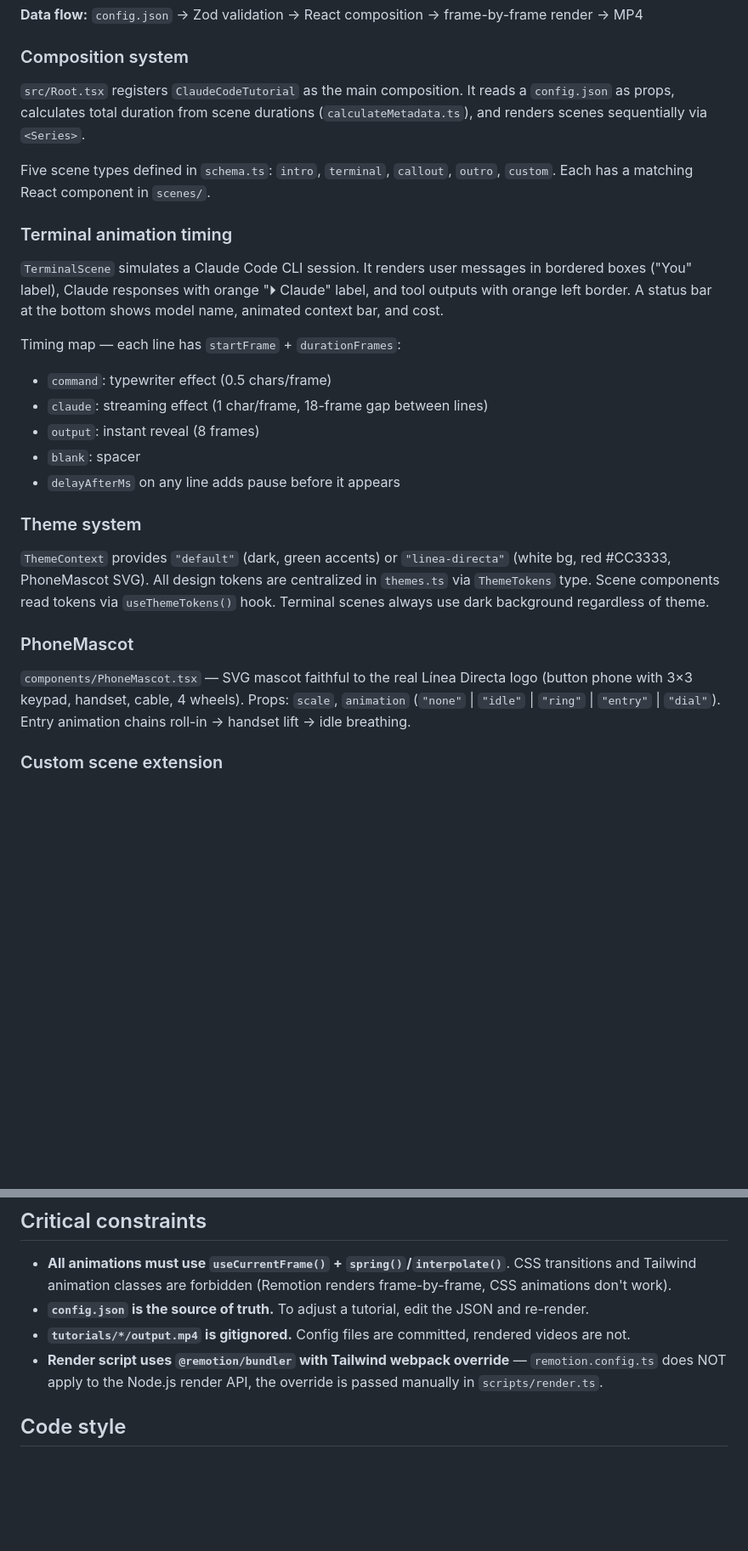
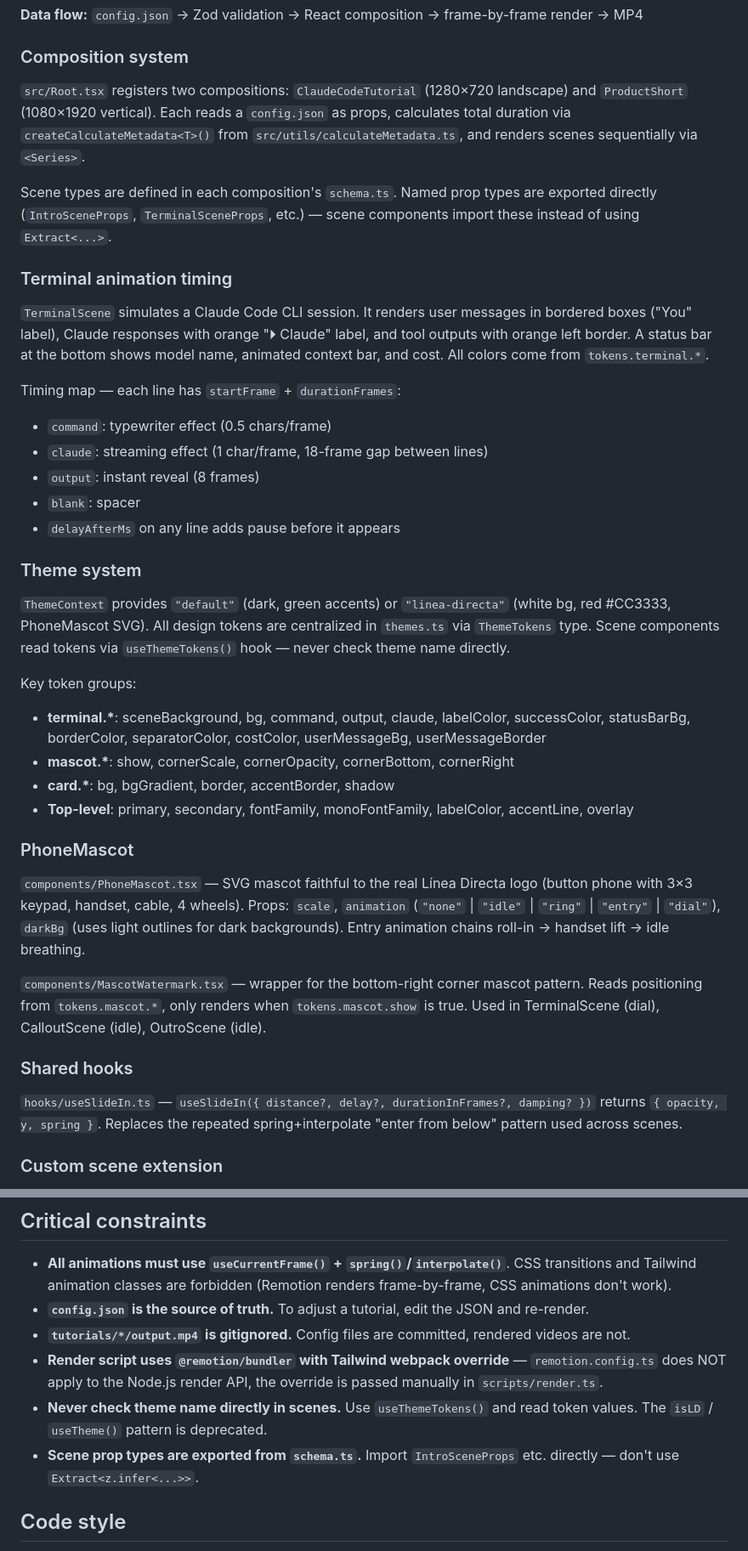
Before and after one commit to Vasallo94/Clapper, a Markdown page: CLAUDE.md, 2 parts joined by grey strips. Shown at 85% size. GitHub-like rendering; blank space fills up the shorter version.

Commit message:
docs: update CLAUDE.md with refactoring changes
Document new architecture: createCalculateMetadata factory, exported
scene prop types, token groups (terminal/mascot/card), MascotWatermark
component, useSlideIn hook, monoFontFamily token, darkBg prop. Add
constraints: no isLD checks in scenes, use exported scene types.

```diff
--- a/CLAUDE.md
+++ b/CLAUDE.md
@@ -24,13 +24,13 @@ Remotion-based video pipeline that generates Claude Code tutorial videos from JS
 
 ### Composition system
 
-`src/Root.tsx` registers `ClaudeCodeTutorial` as the main composition. It reads a `config.json` as props, calculates total duration from scene durations (`calculateMetadata.ts`), and renders scenes sequentially via `<Series>`.
+`src/Root.tsx` registers two compositions: `ClaudeCodeTutorial` (1280×720 landscape) and `ProductShort` (1080×1920 vertical). Each reads a `config.json` as props, calculates total duration via `createCalculateMetadata<T>()` from `src/utils/calculateMetadata.ts`, and renders scenes sequentially via `<Series>`.
 
-Five scene types defined in `schema.ts`: `intro`, `terminal`, `callout`, `outro`, `custom`. Each has a matching React component in `scenes/`.
+Scene types are defined in each composition's `schema.ts`. Named prop types are exported directly (`IntroSceneProps`, `TerminalSceneProps`, etc.) — scene components import these instead of using `Extract<...>`.
 
 ### Terminal animation timing
 
-`TerminalScene` simulates a Claude Code CLI session. It renders user messages in bordered boxes ("You" label), Claude responses with orange "⏵ Claude" label, and tool outputs with orange left border. A status bar at the bottom shows model name, animated context bar, and cost.
+`TerminalScene` simulates a Claude Code CLI session. It renders user messages in bordered boxes ("You" label), Claude responses with orange "⏵ Claude" label, and tool outputs with orange left border. A status bar at the bottom shows model name, animated context bar, and cost. All colors come from `tokens.terminal.*`.
 
 Timing map — each line has `startFrame` + `durationFrames`:
 - `command`: typewriter effect (0.5 chars/frame)
@@ -41,11 +41,23 @@ Timing map — each line has `startFrame` + `durationFrames`:
 
 ### Theme system
 
-`ThemeContext` provides `"default"` (dark, green accents) or `"linea-directa"` (white bg, red #CC3333, PhoneMascot SVG). All design tokens are centralized in `themes.ts` via `ThemeTokens` type. Scene components read tokens via `useThemeTokens()` hook. Terminal scenes always use dark background regardless of theme.
+`ThemeContext` provides `"default"` (dark, green accents) or `"linea-directa"` (white bg, red #CC3333, PhoneMascot SVG). All design tokens are centralized in `themes.ts` via `ThemeTokens` type. Scene components read tokens via `useThemeTokens()` hook — never check theme name directly.
+
+Key token groups:
+- **terminal.\***: sceneBackground, bg, command, output, claude, labelColor, successColor, statusBarBg, borderColor, separatorColor, costColor, userMessageBg, userMessageBorder
+- **mascot.\***: show, cornerScale, cornerOpacity, cornerBottom, cornerRight
+- **card.\***: bg, bgGradient, border, accentBorder, shadow
+- **Top-level**: primary, secondary, fontFamily, monoFontFamily, labelColor, accentLine, overlay
 
 ### PhoneMascot
 
-`components/PhoneMascot.tsx` — SVG mascot faithful to the real Línea Directa logo (button phone with 3×3 keypad, handset, cable, 4 wheels). Props: `scale`, `animation` (`"none"` | `"idle"` | `"ring"` | `"entry"` | `"dial"`). Entry animation chains roll-in → handset lift → idle breathing.
+`components/PhoneMascot.tsx` — SVG mascot faithful to the real Línea Directa logo (button phone with 3×3 keypad, handset, cable, 4 wheels). Props: `scale`, `animation` (`"none"` | `"idle"` | `"ring"` | `"entry"` | `"dial"`), `darkBg` (uses light outlines for dark backgrounds). Entry animation chains roll-in → handset lift → idle breathing.
+
+`components/MascotWatermark.tsx` — wrapper for the bottom-right corner mascot pattern. Reads positioning from `tokens.mascot.*`, only renders when `tokens.mascot.show` is true. Used in TerminalScene (dial), CalloutScene (idle), OutroScene (idle).
+
+### Shared hooks
+
+`hooks/useSlideIn.ts` — `useSlideIn({ distance?, delay?, durationInFrames?, damping? })` returns `{ opacity, y, spring }`. Replaces the repeated spring+interpolate "enter from below" pattern used across scenes.
 
 ### Custom scene extension
 
@@ -57,6 +69,8 @@ Timing map — each line has `startFrame` + `durationFrames`:
 - **`config.json` is the source of truth.** To adjust a tutorial, edit the JSON and re-render.
 - **`tutorials/*/output.mp4` is gitignored.** Config files are committed, rendered videos are not.
 - **Render script uses `@remotion/bundler` with Tailwind webpack override** — `remotion.config.ts` does NOT apply to the Node.js render API, the override is passed manually in `scripts/render.ts`.
+- **Never check theme name directly in scenes.** Use `useThemeTokens()` and read token values. The `isLD` / `useTheme()` pattern is deprecated.
+- **Scene prop types are exported from `schema.ts`.** Import `IntroSceneProps` etc. directly — don't use `Extract<z.infer<...>>`.
 
 ## Code style
 
```
